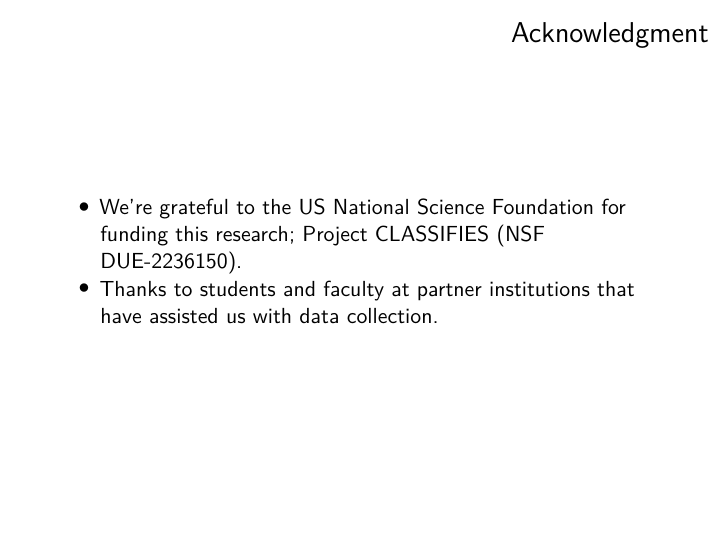
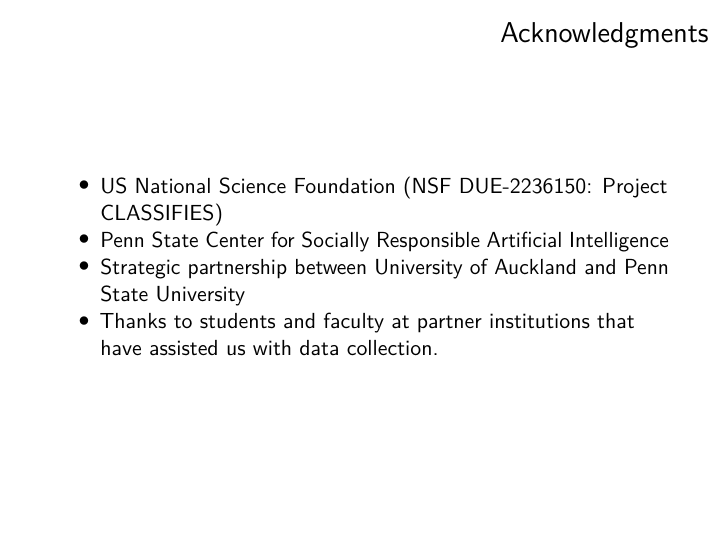
Before and after one commit to mdbeckman/2025-NZSA, an R Markdown document (docs/202504-uoa-scalable-formative-assessment.Rmd): page 40 of 50. Rendered offline with R 4.5, knitr and Pandoc, then LaTeX, with nearby package versions.

Commit message:
acknowledgments

```diff
--- a/docs/202504-uoa-scalable-formative-assessment.Rmd
+++ b/docs/202504-uoa-scalable-formative-assessment.Rmd
@@ -451,9 +451,11 @@
 
 
 
-# Acknowledgment
+# Acknowledgments
 
-- We're grateful to the US National Science Foundation for funding this research; Project CLASSIFIES (NSF DUE-2236150).
+- US National Science Foundation (NSF DUE-2236150: Project CLASSIFIES)
+- Penn State Center for Socially Responsible Artificial Intelligence
+- Strategic partnership between University of Auckland and Penn State University
 - Thanks to students and faculty at partner institutions that have assisted us with data collection.
 
 
```
